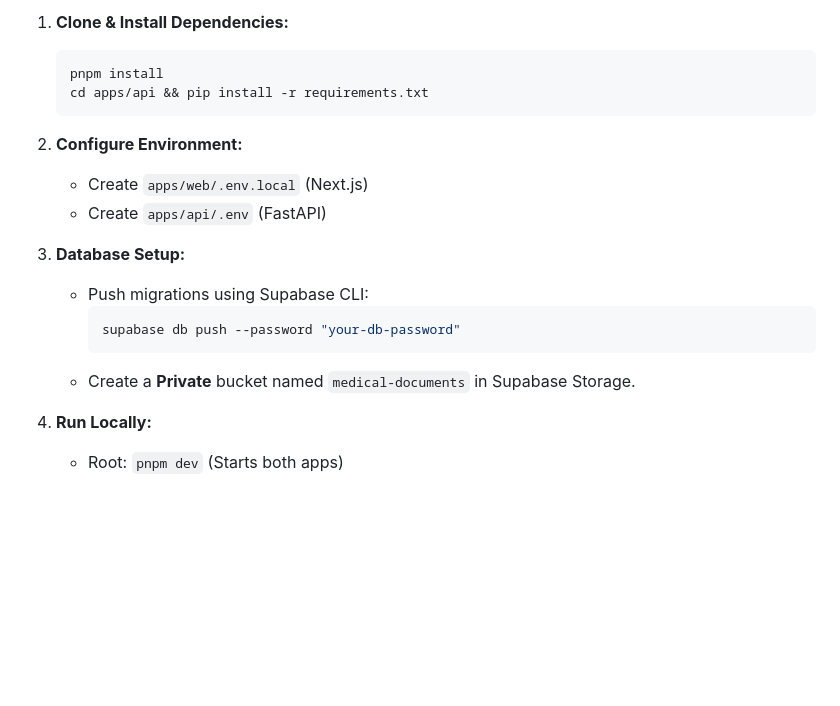
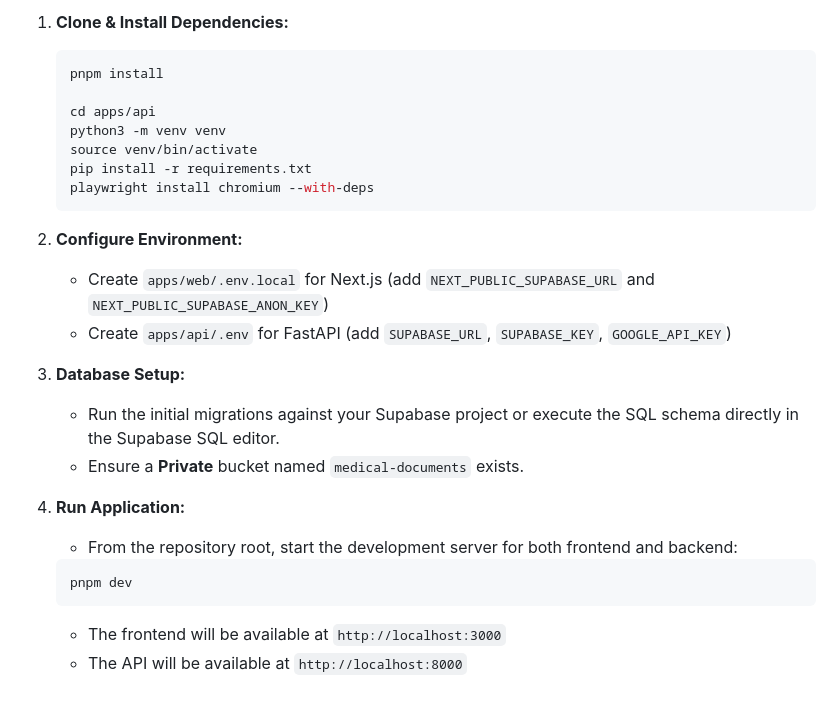
Before and after one commit to EdisonBedoya98/Solum-Health, a Markdown page: README.md, the part around one of its changes. Drawn GitHub-style; blank space fills up the shorter version.

````diff
--- a/README.md
+++ b/README.md
@@ -103,18 +118,26 @@ solum-health/
    ```bash
    pnpm install
-   cd apps/api && pip install -r requirements.txt
+
+   cd apps/api
+   python3 -m venv venv
+   source venv/bin/activate
+   pip install -r requirements.txt
+   playwright install chromium --with-deps
    ```
 
 2. **Configure Environment:**
-   - Create `apps/web/.env.local` (Next.js)
-   - Create `apps/api/.env` (FastAPI)
+   - Create `apps/web/.env.local` for Next.js (add `NEXT_PUBLIC_SUPABASE_URL` and `NEXT_PUBLIC_SUPABASE_ANON_KEY`)
+   - Create `apps/api/.env` for FastAPI (add `SUPABASE_URL`, `SUPABASE_KEY`, `GOOGLE_API_KEY`)
 
 3. **Database Setup:**
-   - Push migrations using Supabase CLI:
-     ```bash
-     supabase db push --password "your-db-password"
-     ```
-   - Create a **Private** bucket named `medical-documents` in Supabase Storage.
+   - Run the initial migrations against your Supabase project or execute the SQL schema directly in the Supabase SQL editor.
+   - Ensure a **Private** bucket named `medical-documents` exists.
 
-4. **Run Locally:**
-   - Root: `pnpm dev` (Starts both apps)
+4. **Run Application:**
+   - From the repository root, start the development server for both frontend and backend:
+   ```bash
+   pnpm dev
+   ```
+
+   - The frontend will be available at `http://localhost:3000`
+   - The API will be available at `http://localhost:8000`
````
Also changed, not shown: other parts of README.md (+65 -50 lines).
